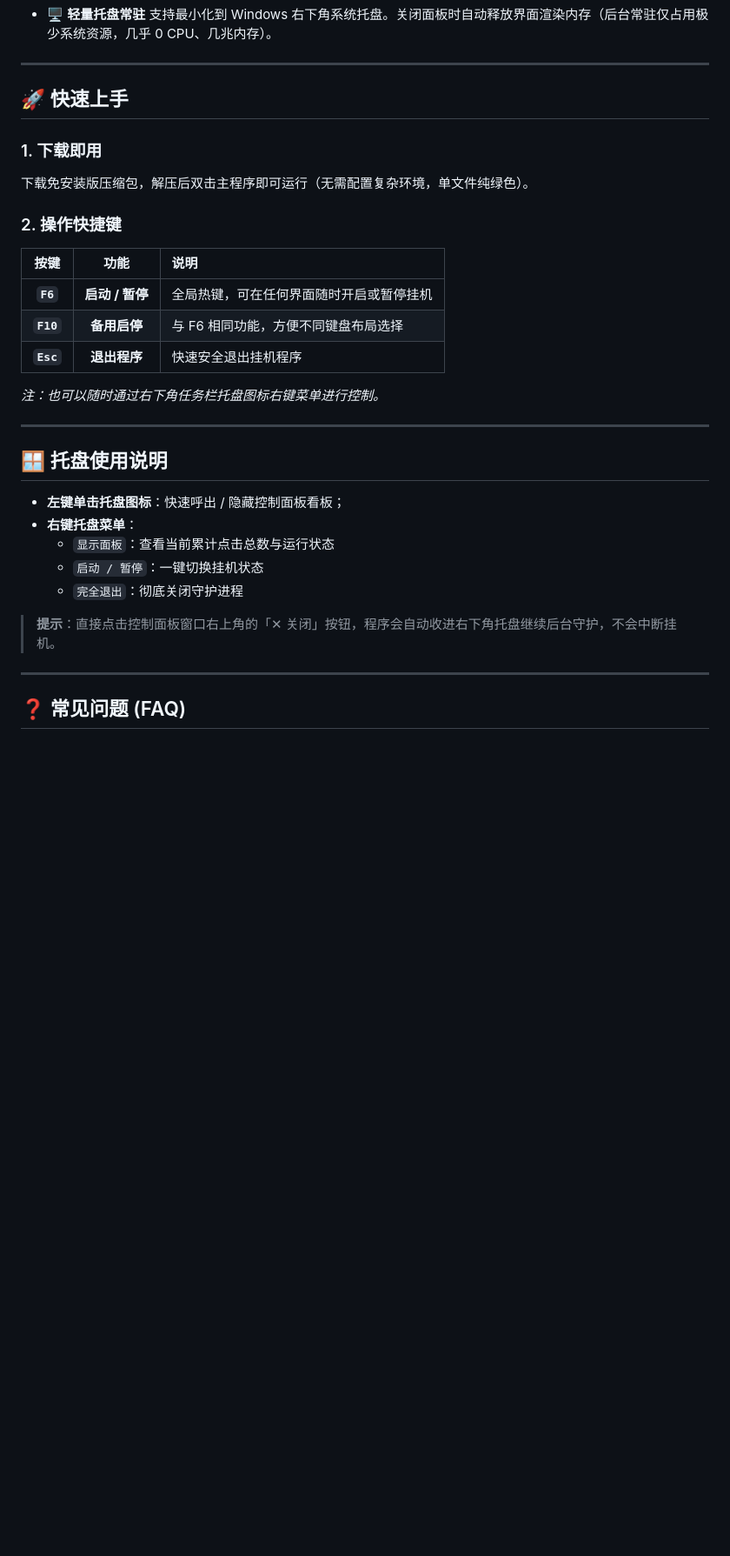
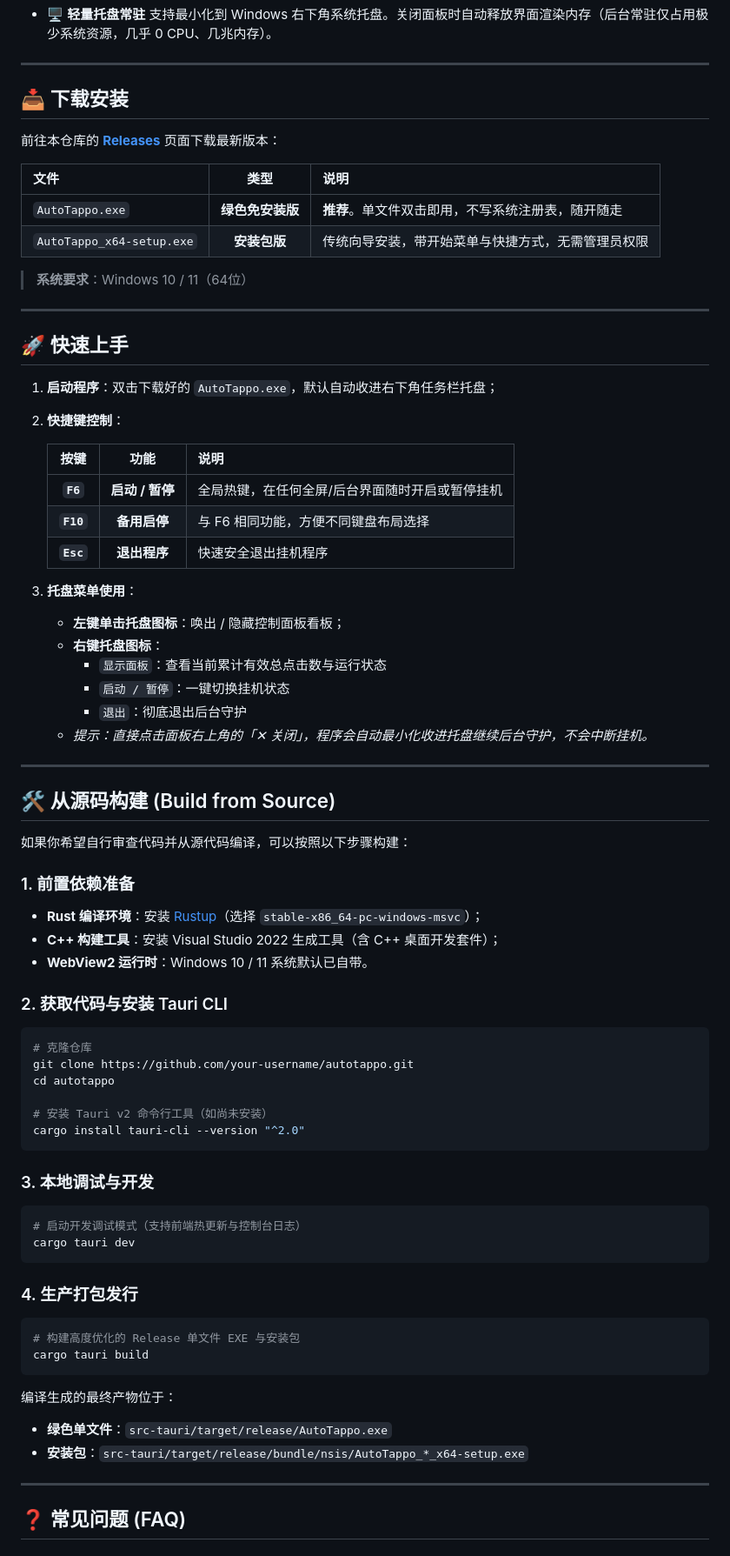
Before and after one commit to Echoing-web/AutoTappo, a Markdown page: README.md, the part around the change. Shown at 87% size. Drawn GitHub-style; blank space fills up the shorter version.

Commit message:
docs: add Release download table and Build from Source guide to README

````diff
--- a/README.md
+++ b/README.md
@@ -46,32 +46,73 @@
 
 ---
 
-## 🚀 快速上手
+## 📥 下载安装
 
-### 1. 下载即用
-下载免安装版压缩包，解压后双击主程序即可运行（无需配置复杂环境，单文件纯绿色）。
+前往本仓库的 [**Releases**](https://github.com/) 页面下载最新版本：
 
-### 2. 操作快捷键
+| 文件 | 类型 | 说明 |
+| :--- | :---: | :--- |
+| `AutoTappo.exe` | **绿色免安装版** | **推荐**。单文件双击即用，不写系统注册表，随开随走 |
+| `AutoTappo_x64-setup.exe` | **安装包版** | 传统向导安装，带开始菜单与快捷方式，无需管理员权限 |
 
-| 按键 | 功能 | 说明 |
-| :---: | :---: | :--- |
-| **`F6`** | **启动 / 暂停** | 全局热键，可在任何界面随时开启或暂停挂机 |
-| **`F10`** | **备用启停** | 与 F6 相同功能，方便不同键盘布局选择 |
-| **`Esc`** | **退出程序** | 快速安全退出挂机程序 |
-
-*注：也可以随时通过右下角任务栏托盘图标右键菜单进行控制。*
+> **系统要求**：Windows 10 / 11（64位）
 
 ---
 
-## 🪟 托盘使用说明
+## 🚀 快速上手
 
-- **左键单击托盘图标**：快速呼出 / 隐藏控制面板看板；
-- **右键托盘菜单**：
-  - `显示面板`：查看当前累计点击总数与运行状态
-  - `启动 / 暂停`：一键切换挂机状态
-  - `完全退出`：彻底关闭守护进程
+1. **启动程序**：双击下载好的 `AutoTappo.exe`，默认自动收进右下角任务栏托盘；
+2. **快捷键控制**：
 
-> **提示**：直接点击控制面板窗口右上角的「✕ 关闭」按钮，程序会自动收进右下角托盘继续后台守护，不会中断挂机。
+   | 按键 | 功能 | 说明 |
+   | :---: | :---: | :--- |
+   | **`F6`** | **启动 / 暂停** | 全局热键，在任何全屏/后台界面随时开启或暂停挂机 |
+   | **`F10`** | **备用启停** | 与 F6 相同功能，方便不同键盘布局选择 |
+   | **`Esc`** | **退出程序** | 快速安全退出挂机程序 |
+
+3. **托盘菜单使用**：
+   - **左键单击托盘图标**：唤出 / 隐藏控制面板看板；
+   - **右键托盘图标**：
+     - `显示面板`：查看当前累计有效总点击数与运行状态
+     - `启动 / 暂停`：一键切换挂机状态
+     - `退出`：彻底退出后台守护
+   - *提示：直接点击面板右上角的「✕ 关闭」，程序会自动最小化收进托盘继续后台守护，不会中断挂机。*
+
+---
+
+## 🛠️ 从源码构建 (Build from Source)
+
+如果你希望自行审查代码并从源代码编译，可以按照以下步骤构建：
+
+### 1. 前置依赖准备
+- **Rust 编译环境**：安装 [Rustup](https://rustup.rs/)（选择 `stable-x86_64-pc-windows-msvc`）；
+- **C++ 构建工具**：安装 Visual Studio 2022 生成工具（含 C++ 桌面开发套件）；
+- **WebView2 运行时**：Windows 10 / 11 系统默认已自带。
+
+### 2. 获取代码与安装 Tauri CLI
+```bash
+# 克隆仓库
+git clone https://github.com/your-username/autotappo.git
+cd autotappo
+
+# 安装 Tauri v2 命令行工具（如尚未安装）
+cargo install tauri-cli --version "^2.0"
+```
+
+### 3. 本地调试与开发
+```bash
+# 启动开发调试模式（支持前端热更新与控制台日志）
+cargo tauri dev
+```
+
+### 4. 生产打包发行
+```bash
+# 构建高度优化的 Release 单文件 EXE 与安装包
+cargo tauri build
+```
+编译生成的最终产物位于：
+- **绿色单文件**：`src-tauri/target/release/AutoTappo.exe`
+- **安装包**：`src-tauri/target/release/bundle/nsis/AutoTappo_*_x64-setup.exe`
 
 ---
 
````
